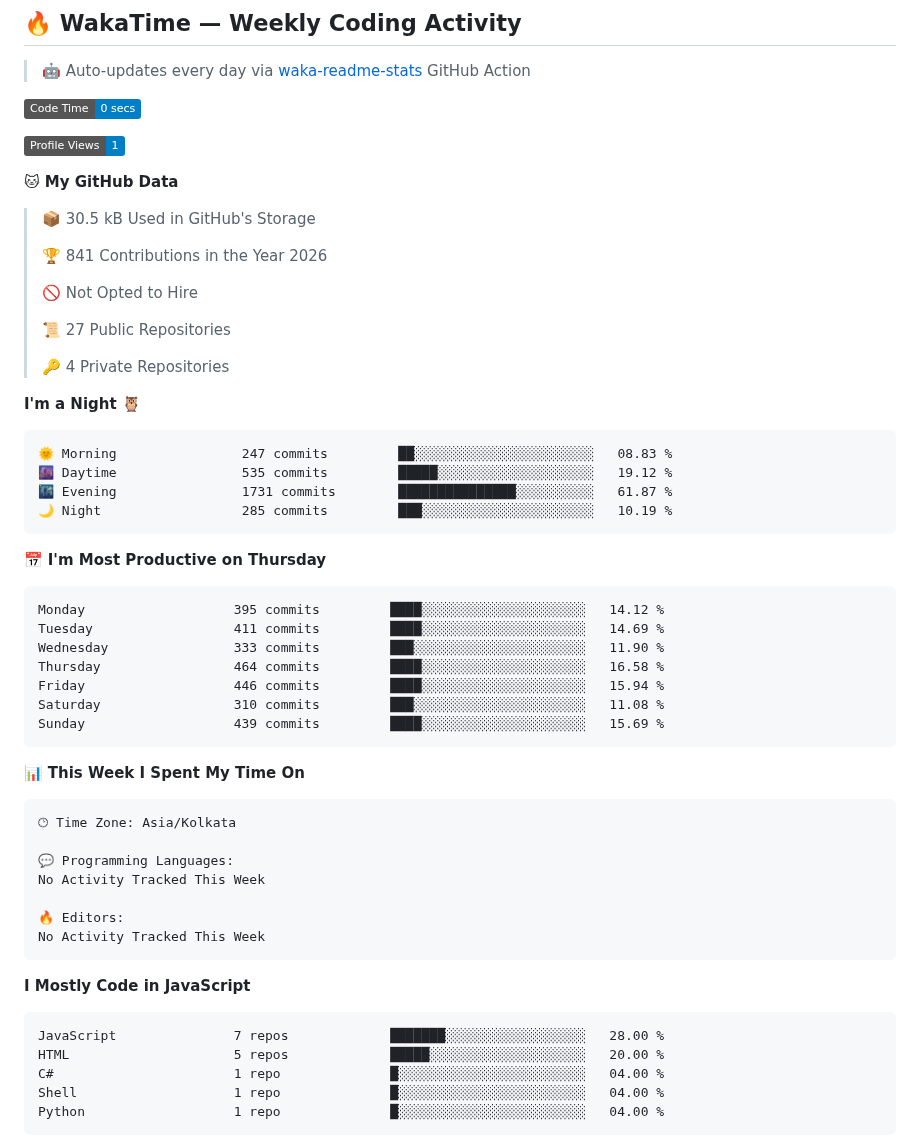
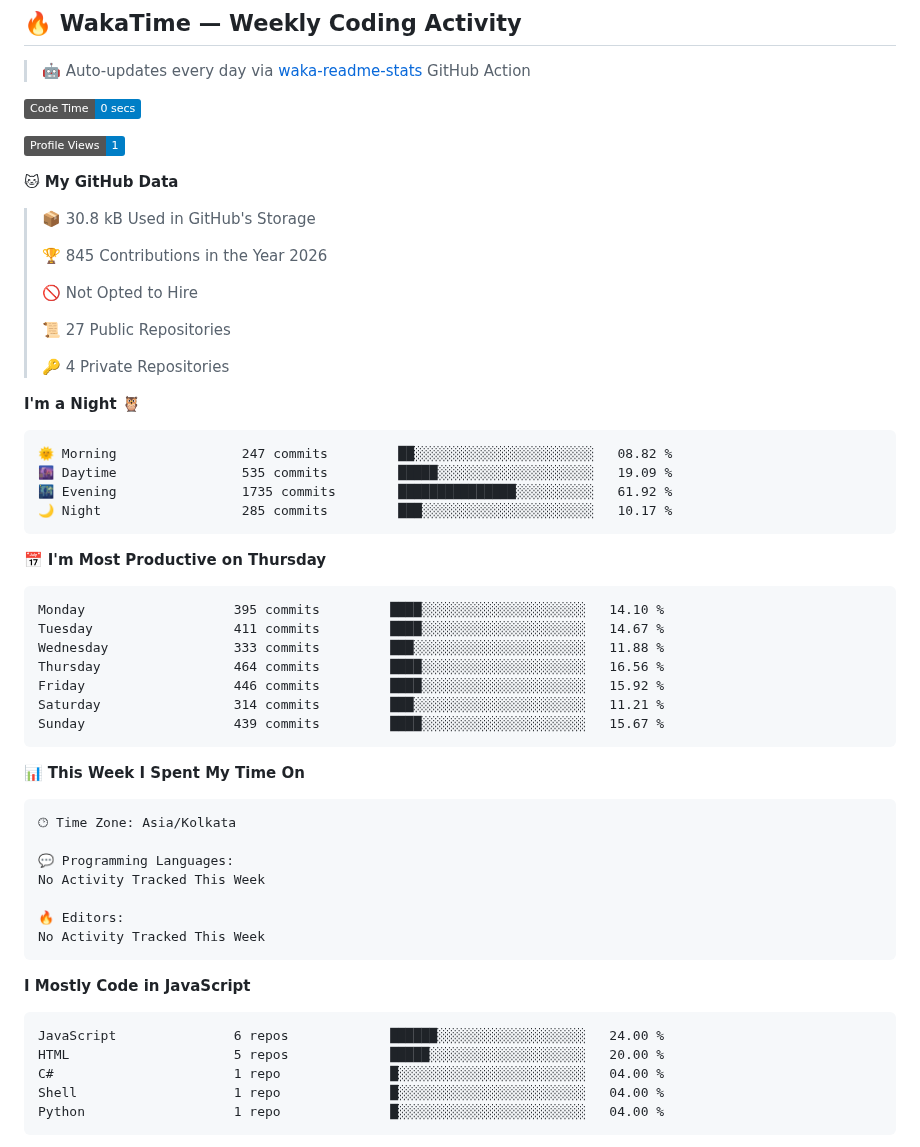
Before and after one commit to ArjunKalirana/ArjunKalirana, a Markdown page: README.md, the part around one of its changes. GitHub-like rendering; badges without logos.

Commit message:
Updated with Dev Metrics

````diff
--- a/README.md
+++ b/README.md
@@ -316,9 +316,9 @@ ESP32 Sensors → LoRa Mesh → MQTT Broker
 
 **🐱 My GitHub Data**
 
-> 📦 30.5 kB Used in GitHub's Storage
+> 📦 30.8 kB Used in GitHub's Storage
  >
-> 🏆 841 Contributions in the Year 2026
+> 🏆 845 Contributions in the Year 2026
  >
 > 🚫 Not Opted to Hire
  >
@@ -329,21 +329,21 @@ ESP32 Sensors → LoRa Mesh → MQTT Broker
 **I'm a Night 🦉**
 
 ```text
-🌞 Morning                247 commits         ██░░░░░░░░░░░░░░░░░░░░░░░   08.83 %
-🌆 Daytime                535 commits         █████░░░░░░░░░░░░░░░░░░░░   19.12 %
-🌃 Evening                1731 commits        ███████████████░░░░░░░░░░   61.87 %
-🌙 Night                  285 commits         ███░░░░░░░░░░░░░░░░░░░░░░   10.19 %
+🌞 Morning                247 commits         ██░░░░░░░░░░░░░░░░░░░░░░░   08.82 %
+🌆 Daytime                535 commits         █████░░░░░░░░░░░░░░░░░░░░   19.09 %
+🌃 Evening                1735 commits        ███████████████░░░░░░░░░░   61.92 %
+🌙 Night                  285 commits         ███░░░░░░░░░░░░░░░░░░░░░░   10.17 %
 ```
 📅 **I'm Most Productive on Thursday**
 
 ```text
-Monday                   395 commits         ████░░░░░░░░░░░░░░░░░░░░░   14.12 %
-Tuesday                  411 commits         ████░░░░░░░░░░░░░░░░░░░░░   14.69 %
-Wednesday                333 commits         ███░░░░░░░░░░░░░░░░░░░░░░   11.90 %
-Thursday                 464 commits         ████░░░░░░░░░░░░░░░░░░░░░   16.58 %
-Friday                   446 commits         ████░░░░░░░░░░░░░░░░░░░░░   15.94 %
-Saturday                 310 commits         ███░░░░░░░░░░░░░░░░░░░░░░   11.08 %
-Sunday                   439 commits         ████░░░░░░░░░░░░░░░░░░░░░   15.69 %
+Monday                   395 commits         ████░░░░░░░░░░░░░░░░░░░░░   14.10 %
+Tuesday                  411 commits         ████░░░░░░░░░░░░░░░░░░░░░   14.67 %
+Wednesday                333 commits         ███░░░░░░░░░░░░░░░░░░░░░░   11.88 %
+Thursday                 464 commits         ████░░░░░░░░░░░░░░░░░░░░░   16.56 %
+Friday                   446 commits         ████░░░░░░░░░░░░░░░░░░░░░   15.92 %
+Saturday                 314 commits         ███░░░░░░░░░░░░░░░░░░░░░░   11.21 %
+Sunday                   439 commits         ████░░░░░░░░░░░░░░░░░░░░░   15.67 %
 ```
 
 
@@ -362,7 +362,7 @@ No Activity Tracked This Week
 **I Mostly Code in JavaScript**
 
 ```text
-JavaScript               7 repos             ███████░░░░░░░░░░░░░░░░░░   28.00 %
+JavaScript               6 repos             ██████░░░░░░░░░░░░░░░░░░░   24.00 %
 HTML                     5 repos             █████░░░░░░░░░░░░░░░░░░░░   20.00 %
 C#                       1 repo              █░░░░░░░░░░░░░░░░░░░░░░░░   04.00 %
 Shell                    1 repo              █░░░░░░░░░░░░░░░░░░░░░░░░   04.00 %
````
Also changed, not shown: other parts of README.md (+1 -1 lines), assets/bar_graph.png.
